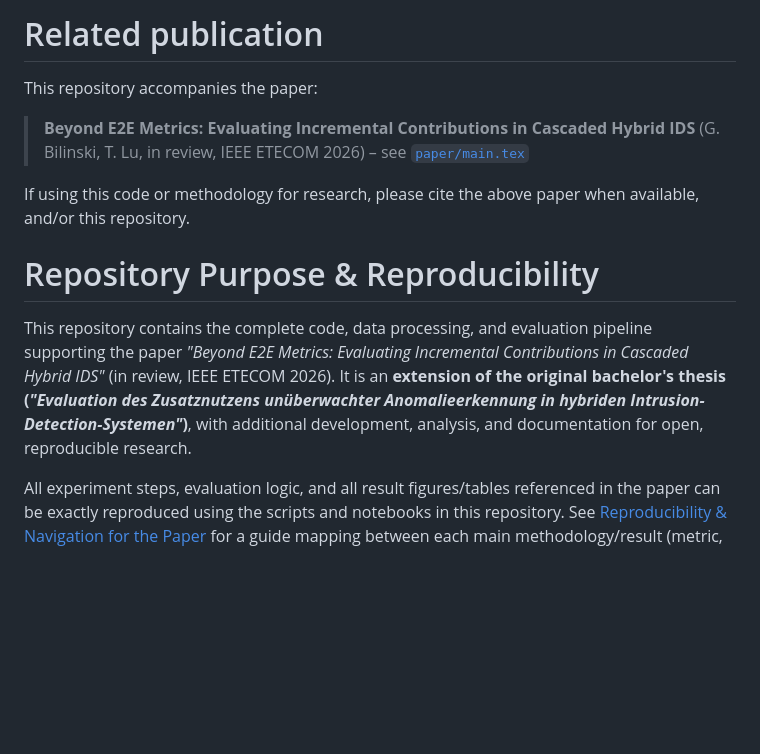
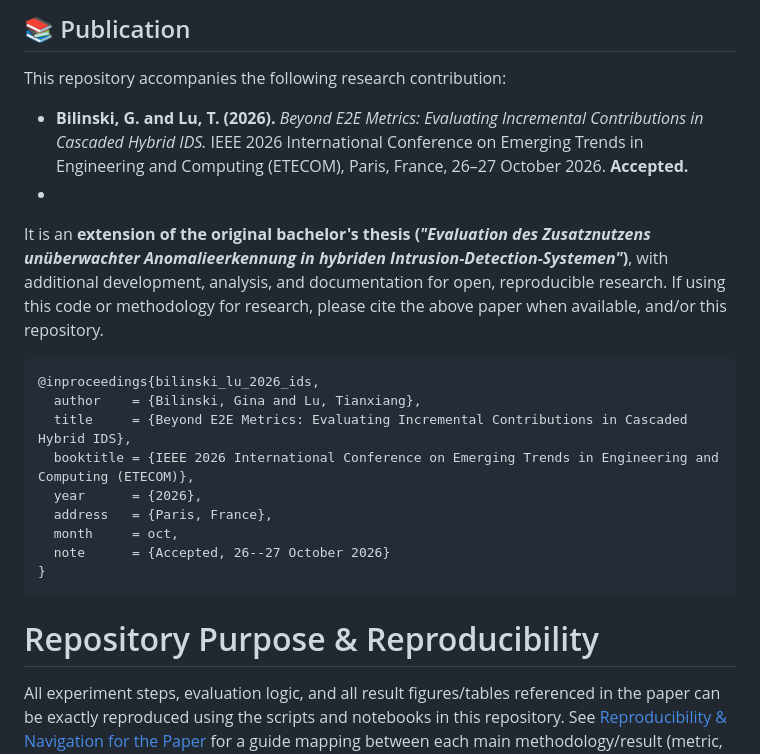
Before and after one commit to Prof-it/stagewise-ids-eval, a Markdown page: README.md, the part around the change. GitHub-like rendering; blank space fills up the shorter version.

Commit message:
Revise publication section and improve repository purpose
Updated publication details and added citation information for the accompanying research paper. Enhanced the repository purpose section for clarity on reproducibility.

````diff
--- a/README.md
+++ b/README.md
@@ -1,14 +1,25 @@
-# Related publication
+## 📚 Publication
+
+This repository accompanies the following research contribution:
+
+* **Bilinski, G. and Lu, T. (2026).** *Beyond E2E Metrics: Evaluating Incremental Contributions in Cascaded Hybrid IDS.* IEEE 2026 International Conference on Emerging Trends in Engineering and Computing (ETECOM), Paris, France, 26–27 October 2026. **Accepted.**
+*
+It is an **extension of the original bachelor's thesis (*"Evaluation des Zusatznutzens unüberwachter Anomalieerkennung in hybriden Intrusion-Detection-Systemen"*)**, with additional development, analysis, and documentation for open, reproducible research. If using this code or methodology for research, please cite the above paper when available, and/or this repository.
 
 
-This repository accompanies the paper:
-> **Beyond E2E Metrics: Evaluating Incremental Contributions in Cascaded Hybrid IDS** (G. Bilinski, T. Lu, in review, IEEE ETECOM 2026) – see [`paper/main.tex`](paper/main.tex)
+```bibtex
+@inproceedings{bilinski_lu_2026_ids,
+  author    = {Bilinski, Gina and Lu, Tianxiang},
+  title     = {Beyond E2E Metrics: Evaluating Incremental Contributions in Cascaded Hybrid IDS},
+  booktitle = {IEEE 2026 International Conference on Emerging Trends in Engineering and Computing (ETECOM)},
+  year      = {2026},
+  address   = {Paris, France},
+  month     = oct,
+  note      = {Accepted, 26--27 October 2026}
+}
+```
 
-If using this code or methodology for research, please cite the above paper when available, and/or this repository.
 # Repository Purpose & Reproducibility
-
-
-This repository contains the complete code, data processing, and evaluation pipeline supporting the paper _"Beyond E2E Metrics: Evaluating Incremental Contributions in Cascaded Hybrid IDS"_ (in review, IEEE ETECOM 2026). It is an **extension of the original bachelor's thesis (_"Evaluation des Zusatznutzens unüberwachter Anomalieerkennung in hybriden Intrusion-Detection-Systemen"_)**, with additional development, analysis, and documentation for open, reproducible research.
 
 All experiment steps, evaluation logic, and all result figures/tables referenced in the paper can be exactly reproduced using the scripts and notebooks in this repository. See [Reproducibility & Navigation for the Paper](#reproducibility--navigation-for-the-paper) for a guide mapping between each main methodology/result (metric, table, or figure) in the paper and the corresponding scripts/outputs.
 ## Reproducibility & Navigation for the Paper
````
